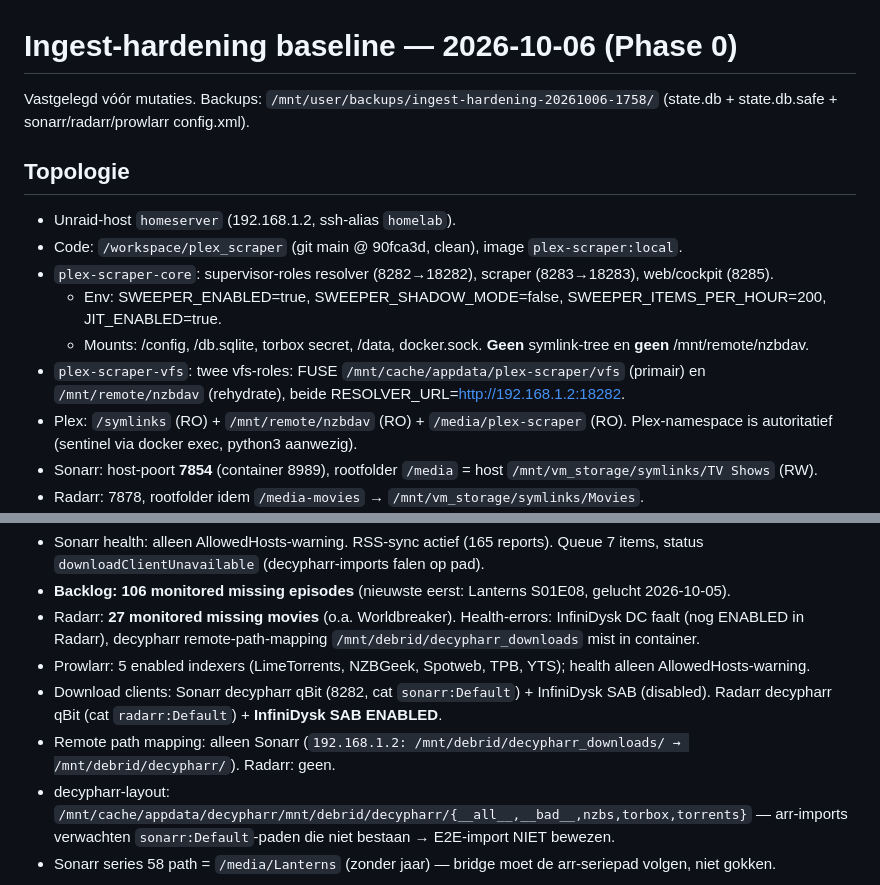
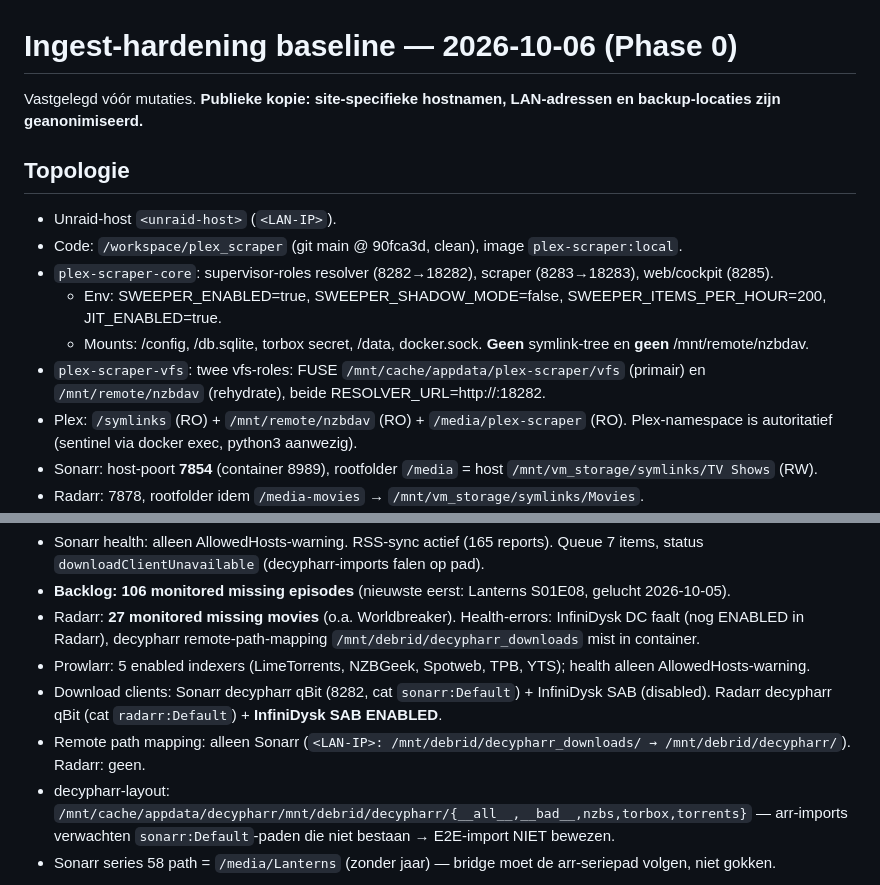
Before and after one commit to Cyxno/plex_scraper, a Markdown page: docs/INGEST_BASELINE_20261006.md, 2 parts joined by grey strips. Drawn GitHub-style.

Commit message:
docs: anonymize historical ingest baseline

```diff
--- a/docs/INGEST_BASELINE_20261006.md
+++ b/docs/INGEST_BASELINE_20261006.md
@@ -1,16 +1,15 @@
 # Ingest-hardening baseline — 2026-10-06 (Phase 0)
 
-Vastgelegd vóór mutaties. Backups: `/mnt/user/backups/ingest-hardening-20261006-1758/`
-(state.db + state.db.safe + sonarr/radarr/prowlarr config.xml).
+Vastgelegd vóór mutaties. **Publieke kopie: site-specifieke hostnamen, LAN-adressen en backup-locaties zijn geanonimiseerd.**
 
 ## Topologie
 
-- Unraid-host `homeserver` (192.168.1.2, ssh-alias `homelab`).
+- Unraid-host `<unraid-host>` (`<LAN-IP>`).
 - Code: `/workspace/plex_scraper` (git main @ 90fca3d, clean), image `plex-scraper:local`.
 - `plex-scraper-core`: supervisor-roles resolver (8282→18282), scraper (8283→18283), web/cockpit (8285).
   - Env: SWEEPER_ENABLED=true, SWEEPER_SHADOW_MODE=false, SWEEPER_ITEMS_PER_HOUR=200, JIT_ENABLED=true.
   - Mounts: /config, /db.sqlite, torbox secret, /data, docker.sock. **Geen** symlink-tree en **geen** /mnt/remote/nzbdav.
-- `plex-scraper-vfs`: twee vfs-roles: FUSE `/mnt/cache/appdata/plex-scraper/vfs` (primair) en `/mnt/remote/nzbdav` (rehydrate), beide RESOLVER_URL=http://192.168.1.2:18282.
+- `plex-scraper-vfs`: twee vfs-roles: FUSE `/mnt/cache/appdata/plex-scraper/vfs` (primair) en `/mnt/remote/nzbdav` (rehydrate), beide RESOLVER_URL=http://<LAN-IP>:18282.
 - Plex: `/symlinks` (RO) + `/mnt/remote/nzbdav` (RO) + `/media/plex-scraper` (RO). Plex-namespace is autoritatief (sentinel via docker exec, python3 aanwezig).
 - Sonarr: host-poort **7854** (container 8989), rootfolder `/media` = host `/mnt/vm_storage/symlinks/TV Shows` (RW).
 - Radarr: 7878, rootfolder idem `/media-movies` → `/mnt/vm_storage/symlinks/Movies`.
@@ -43,7 +42,7 @@ Semantische fout: 429 = provider onbeschikbaar, NIET "geen bron". Daarnaast: leg
 - Radarr: **27 monitored missing movies** (o.a. Worldbreaker). Health-errors: InfiniDysk DC faalt (nog ENABLED in Radarr), decypharr remote-path-mapping `/mnt/debrid/decypharr_downloads` mist in container.
 - Prowlarr: 5 enabled indexers (LimeTorrents, NZBGeek, Spotweb, TPB, YTS); health alleen AllowedHosts-warning.
 - Download clients: Sonarr decypharr qBit (8282, cat `sonarr:Default`) + InfiniDysk SAB (disabled). Radarr decypharr qBit (cat `radarr:Default`) + **InfiniDysk SAB ENABLED**.
-- Remote path mapping: alleen Sonarr (`192.168.1.2: /mnt/debrid/decypharr_downloads/ → /mnt/debrid/decypharr/`). Radarr: geen.
+- Remote path mapping: alleen Sonarr (`<LAN-IP>: /mnt/debrid/decypharr_downloads/ → /mnt/debrid/decypharr/`). Radarr: geen.
 - decypharr-layout: `/mnt/cache/appdata/decypharr/mnt/debrid/decypharr/{__all__,__bad__,nzbs,torbox,torrents}` — arr-imports verwachten `sonarr:Default`-paden die niet bestaan → E2E-import NIET bewezen.
 - Sonarr series 58 path = `/media/Lanterns` (zonder jaar) — bridge moet de arr-seriepad volgen, niet gokken.
 
```
